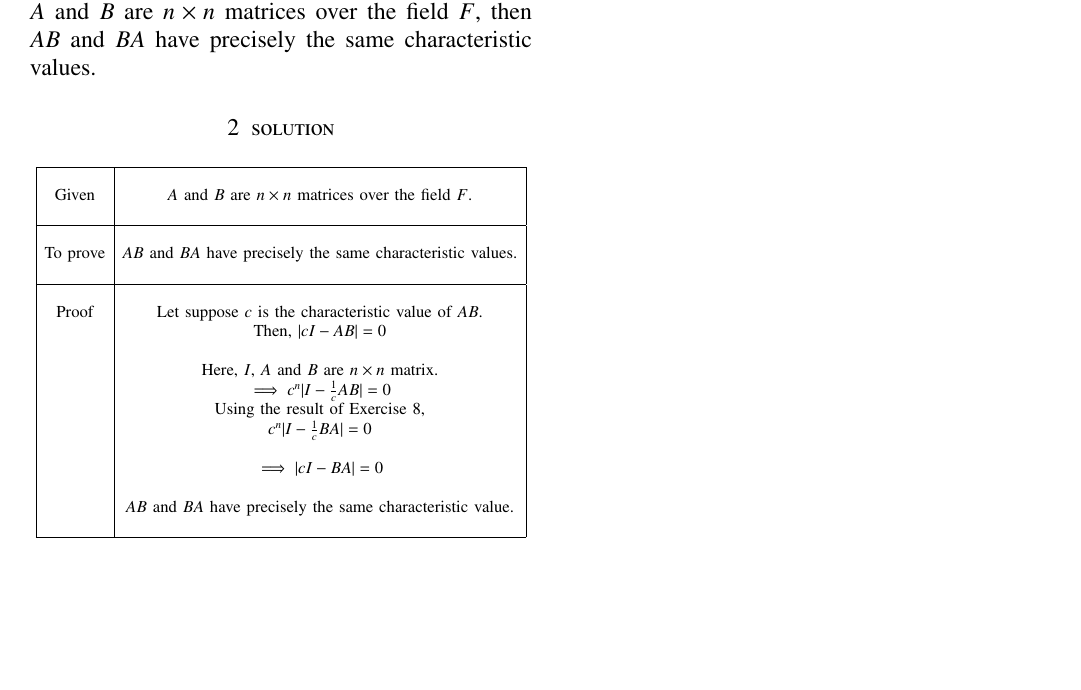
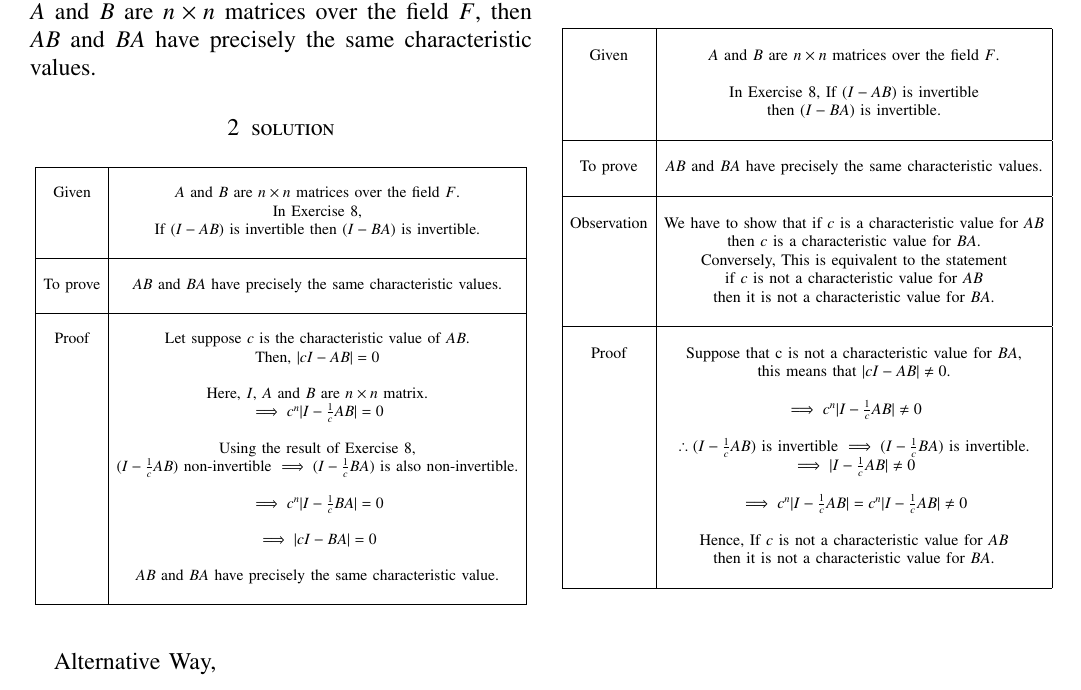
Before and after one commit to abhishekt711/EE5609, a LaTeX problem sheet (Assignment_17/Assignment_17.tex): part of the page, cut so that both start at the same text, the shorter picture padded with empty space. Compiled offline with pdfLaTeX.

Commit message:
Add files via upload

```diff
--- a/Assignment_17/Assignment_17.tex
+++ b/Assignment_17/Assignment_17.tex
@@ -150,6 +148,8 @@ Usig the result of Exercise 8 to proove that , If $A$ and $B$ are $n \times n$ m
 \hline
 & \\
 Given & $A$ and $B$ are $n \times n$ matrices over the field $F$.\\
+& In Exercise 8,\\
+& If $(I-AB)$ is invertible then $(I-BA)$ is invertible.\\
 &\\
 \hline
 & \\
@@ -162,8 +162,11 @@ Proof  & Let suppose $c$ is  the characteristic value of $AB$.\\
 & \\
 & Here, $I$, $A$ and $B$ are $n \times n$ matrix.\\
 & $\implies c^n|I-\frac{1}{c}AB|=0$ \\
+&\\
 & Using the result of Exercise $8$,\\
-& $c^n|I-\frac{1}{c}BA|=0$ \\
+& $(I-\frac{1}{c}AB)$ non-invertible $\implies (I-\frac{1}{c}BA)$ is also non-invertible.\\
+&\\
+& $\implies c^n|I-\frac{1}{c}BA|=0$ \\
 & \\
 & $\implies |cI-BA|=0$\\
 & \\
@@ -174,4 +177,50 @@ Proof  & Let suppose $c$ is  the characteristic value of $AB$.\\
 }
 \end{center}
 \end{table}
+
+Alternative Way,
+\begin{table}[h!]
+\begin{center}
+\resizebox{\columnwidth}{!}
+{
+\begin{tabular}{|c|c|}
+\hline
+& \\
+Given & $A$ and $B$ are $n \times n$ matrices over the field $F$.\\
+& \\
+& In Exercise 8, If $(I-AB)$ is invertible\\
+& then $(I-BA)$ is invertible.\\
+&\\
+\hline
+& \\
+To prove & $AB$ and $BA$ have precisely the same characteristic values.\\
+& \\
+\hline
+&\\
+Observation & We have to show that if $c$ is a characteristic value for $AB$ \\
+& then $c$ is a characteristic value for $BA$.\\
+& Conversely, This is equivalent to the statement\\
+& if $c$ is not a characteristic value for $AB$\\
+& then it is not a characteristic value for $BA$.\\
+& \\
+\hline
+& \\
+Proof  & Suppose that c is not a characteristic value for $BA$,\\
+& this means that $|cI-AB|\neq0$.\\
+& \\
+& $\implies c^n|I-\frac{1}{c}AB|\neq0$\\
+& \\
+& $\therefore (I-\frac{1}{c}AB)$ is invertible $\implies (I-\frac{1}{c}BA)$ is invertible.\\
+& $\implies |I-\frac{1}{c}AB|\neq0$\\
+& \\
+& $\implies c^n|I-\frac{1}{c}AB|=c^n|I-\frac{1}{c}AB|\neq0$\\
+& \\
+& Hence, If $c$ is not a characteristic value for $AB$\\
+& then it is not a characteristic value for $BA$.\\
+& \\
+\hline
+\end{tabular}
+}
+\end{center}
+\end{table}
 \end{document}
```
Also changed, not shown: Assignment_17/Assignment_17.pdf, Assignment_17/Assignment_17.tex (2 more changed lines).
